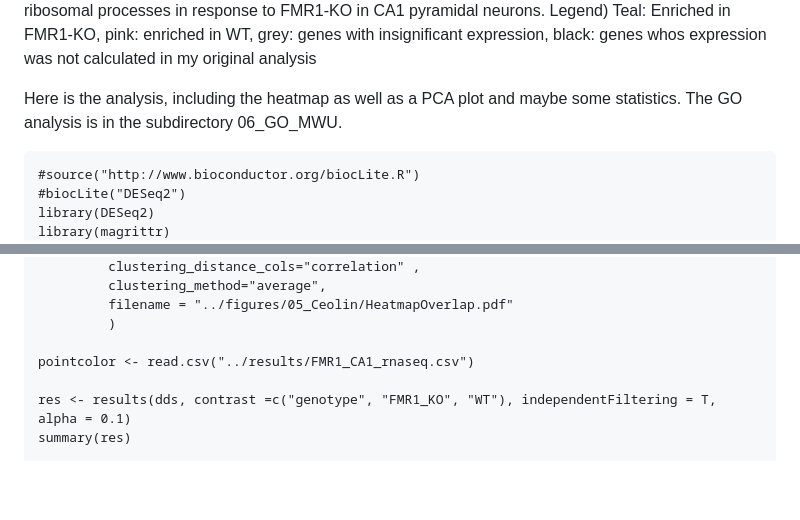
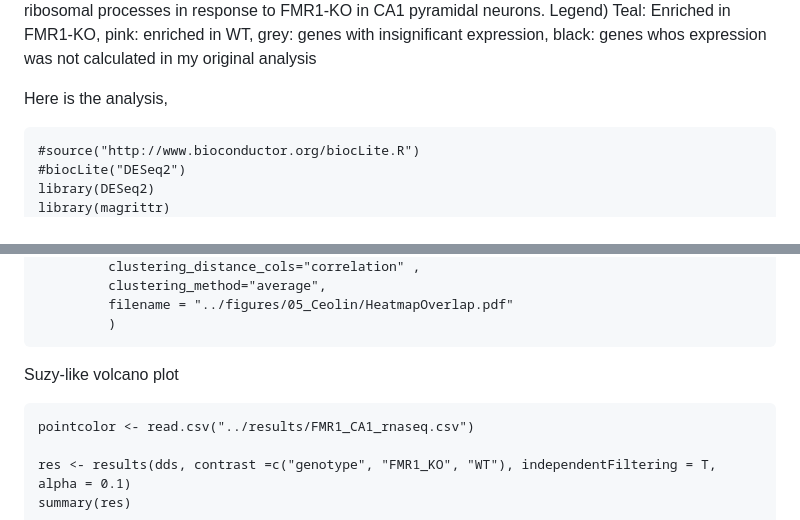
Before and after one commit to raynamharris/FMR1CA1rnaseq, a Markdown page: scripts/05_Ceolin.md, 2 parts joined by grey strips. GitHub-like rendering; blank space fills up the shorter version.

```diff
--- a/scripts/05_Ceolin.md
+++ b/scripts/05_Ceolin.md
@@ -65,9 +65,7 @@ to FMR1-KO in CA1 pyramidal neurons. Legend) Teal: Enriched in FMR1-KO,
 pink: enriched in WT, grey: genes with insignificant expression, black:
 genes whos expression was not calculated in my original analysis
 
-Here is the analysis, including the heatmap as well as a PCA plot and
-maybe some statistics. The GO analysis is in the subdirectory
-06\_GO\_MWU.
+Here is the analysis,
 
     #source("http://www.bioconductor.org/biocLite.R")
     #biocLite("DESeq2")
@@ -623,6 +621,8 @@ my list at 0.01 and identified the overlap. Then I made a heatmap.
              filename = "../figures/05_Ceolin/HeatmapOverlap.pdf"
              )
 
+Suzy-like volcano plot
+
     pointcolor <- read.csv("../results/FMR1_CA1_rnaseq.csv")
 
     res <- results(dds, contrast =c("genotype", "FMR1_KO", "WT"), independentFiltering = T, alpha = 0.1)
```
Also changed, not shown: other parts of scripts/05_Ceolin.md (+26 -26 lines), figures/05_Ceolin/suzyvolcano-2.png, 6 other files.
